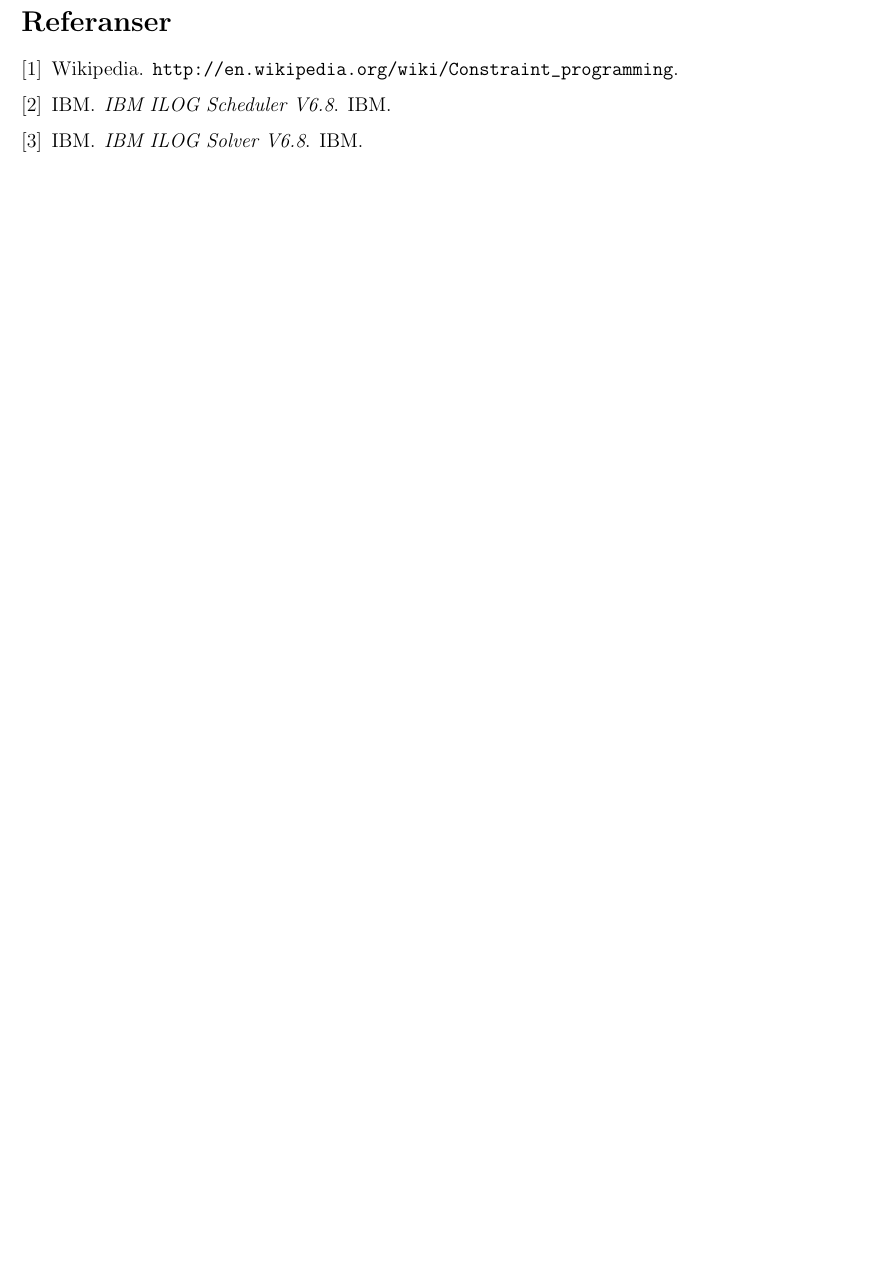
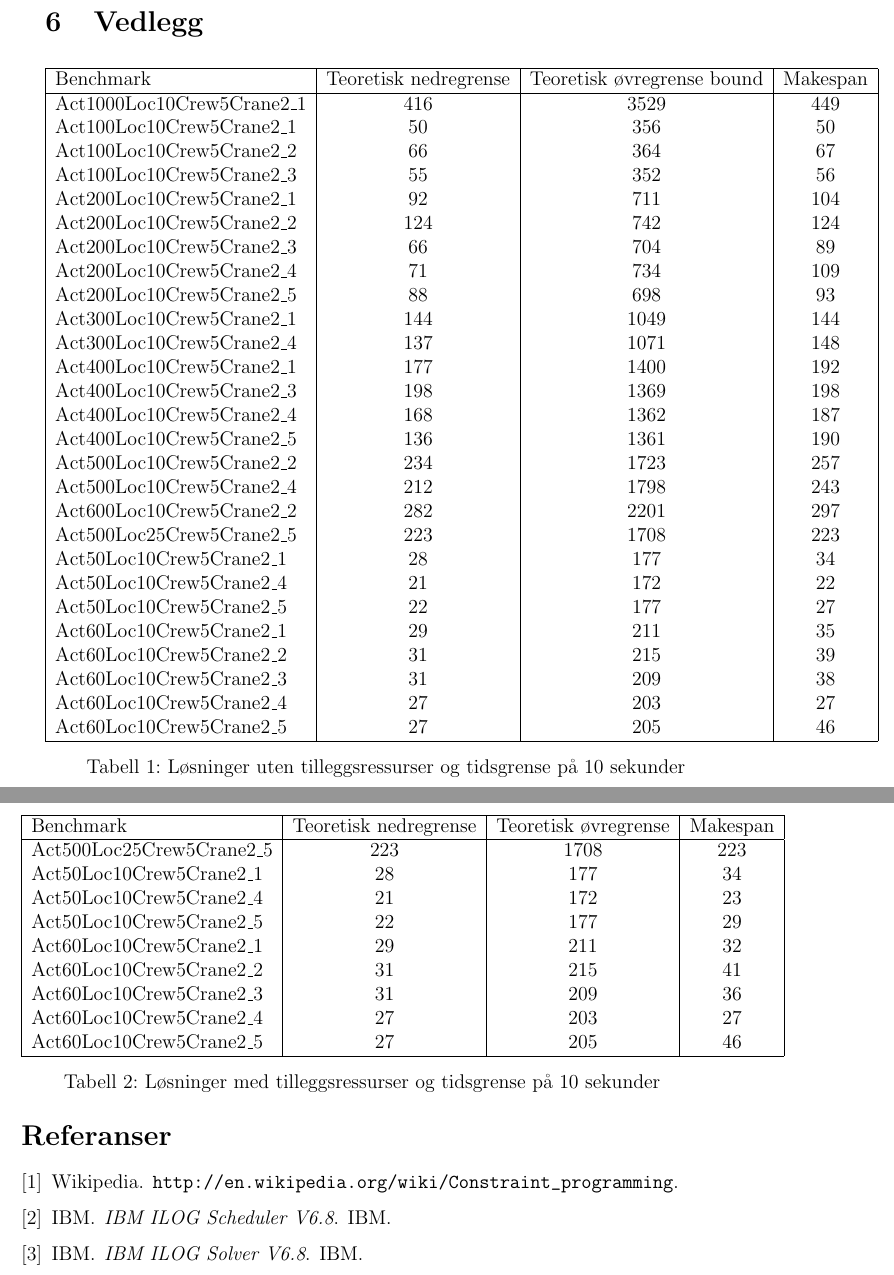
Before and after one commit to teilin/M.sc-UiB, a LaTeX paper (Msc.tex, which reads appendix.tex): part of page 15 of 15 before the commit and two parts of pages 16 and 17 of 17 after it, the two joined at a grey line, cut at the place of the change, the shorter picture padded with empty space. Compiled offline with pdfLaTeX.

Commit message:
Commit Thu May  3 23:10:12 CEST 2012

```diff
--- a/Msc.tex
+++ b/Msc.tex
@@ -8,6 +8,7 @@
 \usepackage[firstpage]{draftwatermark}
 \usepackage{url}
 \usepackage{amsmath}
+\usepackage{color}
 
 \makenomenclature
 
@@ -108,5 +112,7 @@ TEST
 \newpage
 
 %Appendix
+\section{Vedlegg}
+\input{appendix}
 
 %References
--- /dev/null
+++ b/appendix.tex
@@ -0,0 +1,35 @@
+\begin{center}
+\begin{table}[h]
+\begin{tabular}{ | l | c | c | c |}
+\hline
+Benchmark &	Teoretisk nedregrense  	& Teoretisk øvregrense bound &	Makespan \\	\hline
+Act1000Loc10Crew5Crane2\_1 & 416	& 3529 & 449	\\
+Act100Loc10Crew5Crane2\_1 &	50	&	356	&	50	\\
+Act100Loc10Crew5Crane2\_2 &	66	&	364	&	67	\\
+Act100Loc10Crew5Crane2\_3 &	55	&	352	&	56	\\
+Act200Loc10Crew5Crane2\_1 &	92	&	711	&	104	\\
+Act200Loc10Crew5Crane2\_2 &	124	&	742	&	124	\\
+Act200Loc10Crew5Crane2\_3 &	66	&	704	&	89	\\
+Act200Loc10Crew5Crane2\_4 &	71	&	734	&	109	\\
+Act200Loc10Crew5Crane2\_5 &	88	&	698	&	93	\\
+Act300Loc10Crew5Crane2\_1 &	144	&	1049	&	144	\\
+Act300Loc10Crew5Crane2\_4 &	137	&	1071	&	148	\\
+Act400Loc10Crew5Crane2\_1 &	177	&	1400	&	192	\\
+Act400Loc10Crew5Crane2\_3 &	198	&	1369	&	198	\\
+Act400Loc10Crew5Crane2\_4 &	168	&	1362	&	187	\\
+Act400Loc10Crew5Crane2\_5 &	136	&	1361	&	190	\\
+Act500Loc10Crew5Crane2\_2 &	234	&	1723	&	257	\\
+Act500Loc10Crew5Crane2\_4 &	212	&	1798	&	243	\\
+Act600Loc10Crew5Crane2\_2 &	282	&	2201	&	297	\\
+Act500Loc25Crew5Crane2\_5 &	223	&	1708	&	223	\\
+Act50Loc10Crew5Crane2\_1 & 28	&	177	&	34	\\
+Act50Loc10Crew5Crane2\_4 & 21	&	172	&	22	\\
+Act50Loc10Crew5Crane2\_5 & 22	&	177	&	27	\\
+Act60Loc10Crew5Crane2\_1 & 29	&	211	&	35	\\
+Act60Loc10Crew5Crane2\_2 & 31	&	215	&	39	\\
+Act60Loc10Crew5Crane2\_3 & 31	&	209	&	38	\\
+Act60Loc10Crew5Crane2\_4 & 27	&	203	&	27	\\
+Act60Loc10Crew5Crane2\_5 & 27	&	205	&	46	\\
+\hline
+\end{tabular}
+\caption{Løsninger uten tilleggsressurser og tidsgrense på 10 sekunder}
@@ -0,0 +41,16 @@
+\begin{table}[h]
+\begin{tabular}{ | l | c | c | c | }
+\hline
+Benchmark &	Teoretisk nedregrense & Teoretisk øvregrense &	Makespan \\ \hline
+Act500Loc25Crew5Crane2\_5 & 223	& 1708 & 223	\\
+Act50Loc10Crew5Crane2\_1	& 28 &	177	& 34	\\
+Act50Loc10Crew5Crane2\_4	& 21 &	172	& 23	\\
+Act50Loc10Crew5Crane2\_5	& 22 &	177	& 29	\\
+Act60Loc10Crew5Crane2\_1	& 29 &	211	& 32	\\
+Act60Loc10Crew5Crane2\_2	& 31 &	215	& 41	\\
+Act60Loc10Crew5Crane2\_3	& 31 &	209	& 36	\\
+Act60Loc10Crew5Crane2\_4	& 27 &	203	& 27	\\
+Act60Loc10Crew5Crane2\_5	& 27 &	205	& 46	\\
+\hline
+\end{tabular}
+\caption{Løsninger med tilleggsressurser og tidsgrense på 10 sekunder}
```
Also changed, not shown: content/background.tex (+7 -7 lines), content/experiments.tex (+6 -0 lines), content/introduction.tex (+2 -0 lines), content/methology.tex (+20 -9 lines), content/motivation.tex (+13 -15 lines), content/problem.tex (+3 -3 lines), Msc.pdf, Msc.tex (4 more changed lines), appendix.tex (8 more changed lines), 13 other files.
